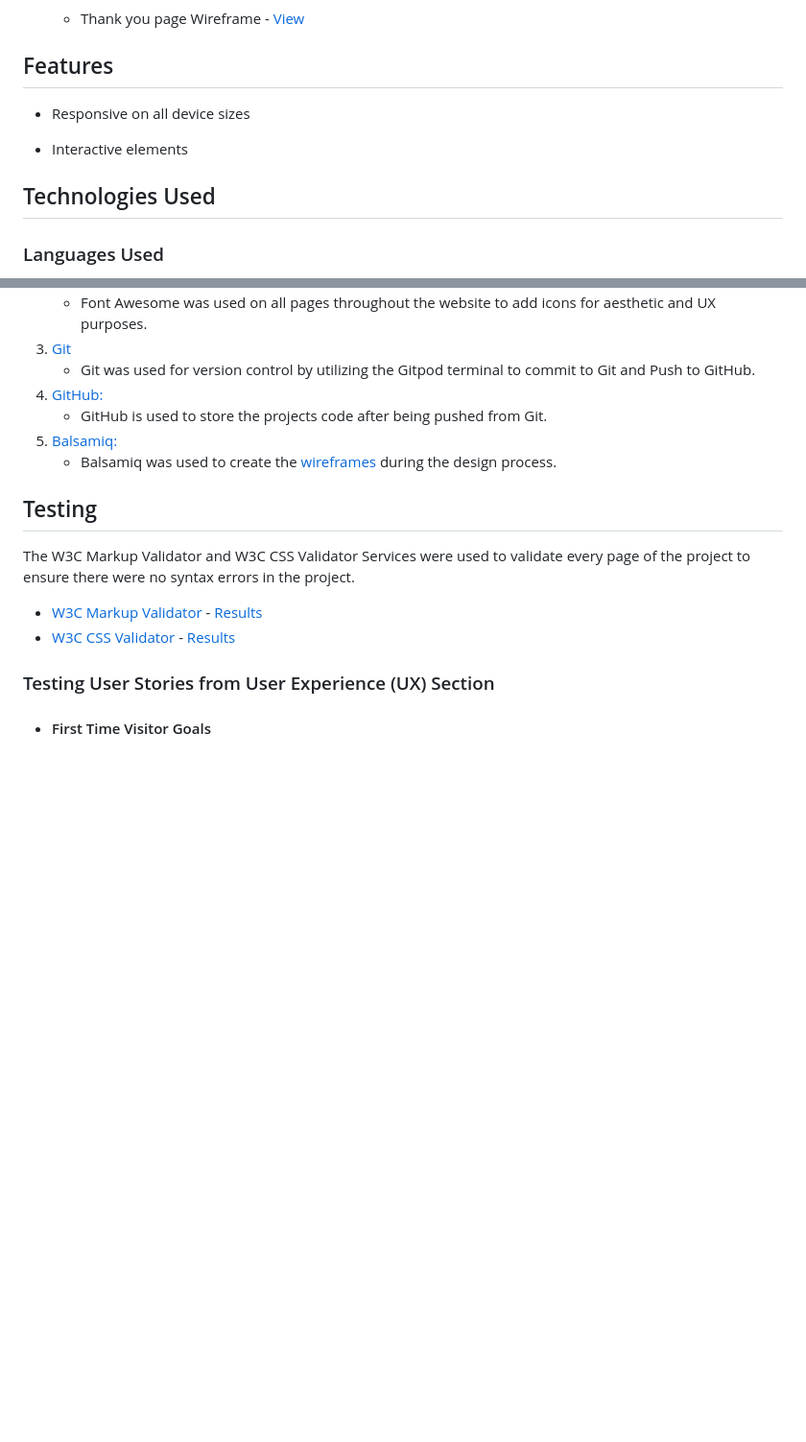
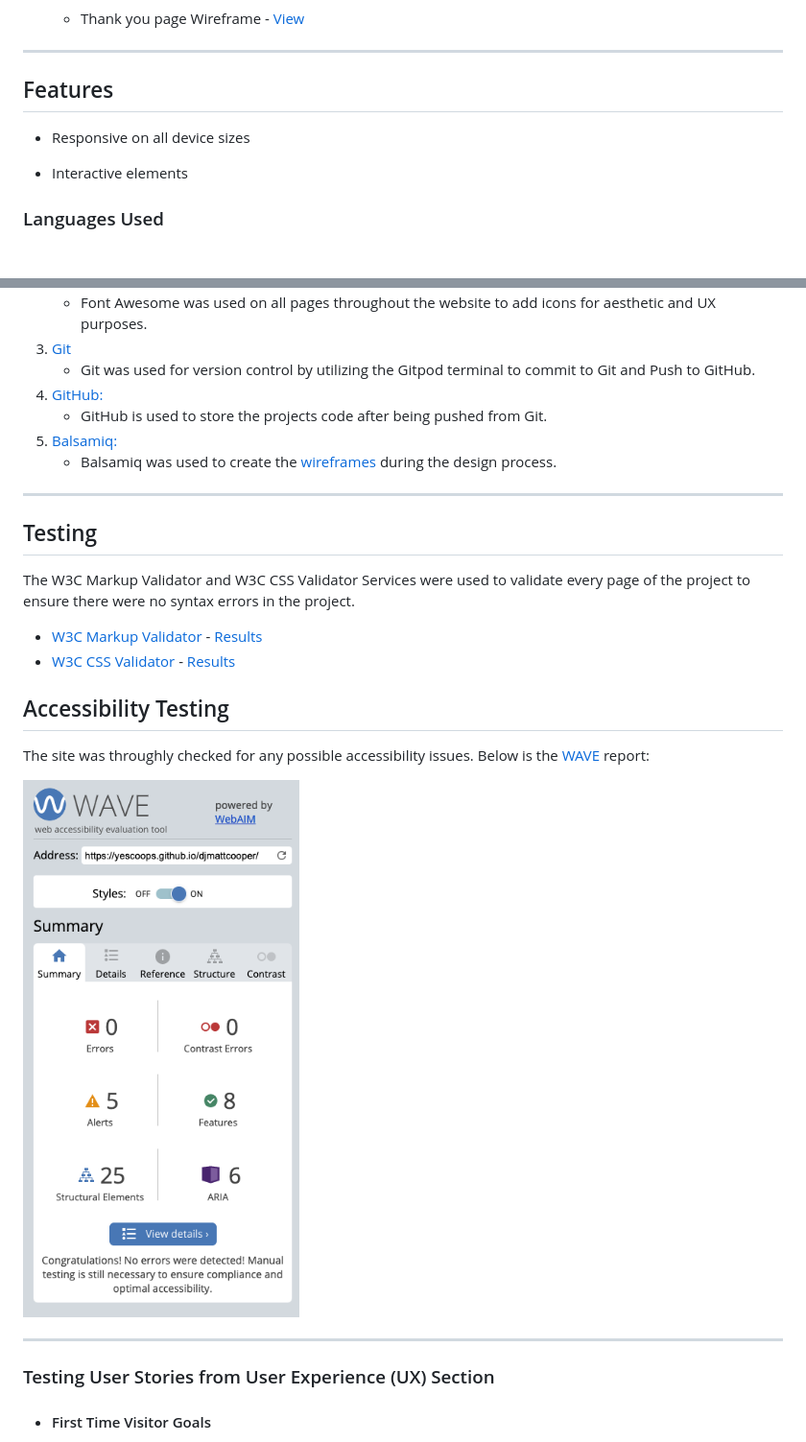
Before and after one commit to mattcooperdev/djmattcooper, a Markdown page: README.md, 2 parts joined by grey strips. Shown: that part at 96% size. Rendered like a GitHub page; pictures changed too: assets/md-images/mc-wave.png (added); blank space fills up the shorter version.

```diff
--- a/README.md
+++ b/README.md
@@ -41,13 +50,13 @@ This is the main marketing website for DJ Matt Cooper. It is designed to be resp
 
     -   Thank you page Wireframe - [View](https://github.com/)
+
+---
 
 ## Features
 
 -   Responsive on all device sizes
 
 -   Interactive elements
-
-## Technologies Used
 
 ### Languages Used
 
@@ -67,12 +76,22 @@ This is the main marketing website for DJ Matt Cooper. It is designed to be resp
 1. [Balsamiq:](https://balsamiq.com/)
     - Balsamiq was used to create the [wireframes](https://github.com/) during the design process.
 
+---
+
 ## Testing
 
 The W3C Markup Validator and W3C CSS Validator Services were used to validate every page of the project to ensure there were no syntax errors in the project.
 
 -   [W3C Markup Validator](https://jigsaw.w3.org/css-validator/#validate_by_input) - [Results](https://validator.w3.org/nu/?doc=https%3A%2F%2Fyescoops.github.io%2Fdjmattcooper%2F)
 -   [W3C CSS Validator](https://jigsaw.w3.org/css-validator/#validate_by_input) - [Results](https://jigsaw.w3.org/css-validator/validator?uri=https%3A%2F%2Fyescoops.github.io%2Fdjmattcooper%2F&profile=css3svg&usermedium=all&warning=1&vextwarning=&lang=en)
+
+## Accessibility Testing
+
+The site was throughly checked for any possible accessibility issues. Below is the [WAVE](https://wave.webaim.org/) report:
+
+![Wave Report](assets/md-images/mc-wave.png)
+
+---
 
 ### Testing User Stories from User Experience (UX) Section
 
```
Also changed, not shown: other parts of README.md (+17 -5 lines), assets/md-images/mc-mobile.png.
